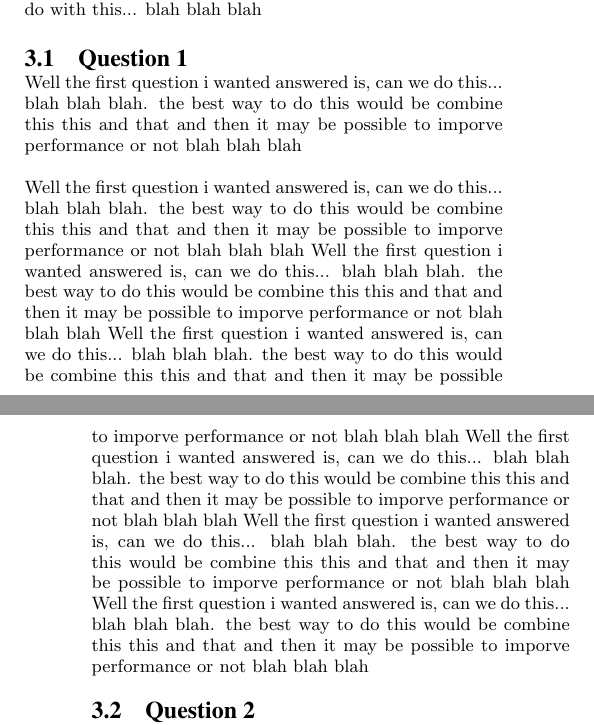
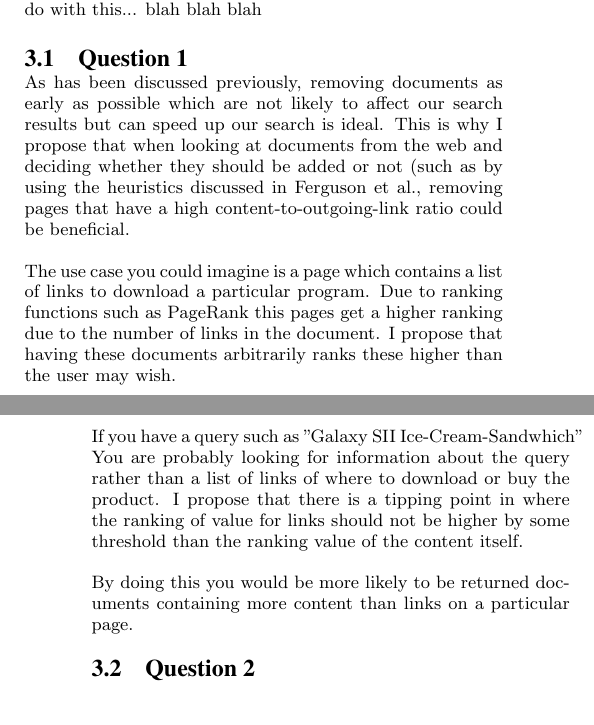
Before and after one commit to ehills/COSC431-Asgn2, a LaTeX paper (asgn2.tex): two parts of the columns of pages 3 and 4 of 4, joined at a grey line, cut so that both start at the same text, the shorter picture padded with empty space. Compiled offline with pdfLaTeX.

Commit message:
came up with an idea

```diff
--- a/asgn2.tex
+++ b/asgn2.tex
@@ -160,14 +160,15 @@ Talk about how all three papers are related to each other
 I came up with two ideas in this field which are roughly to do with this... blah blah blah
 
 \subsection{Question 1}
-Well the first question i wanted answered is, can we do this... blah blah blah. the best way to do this would be combine this this and that and then it may be possible to imporve performance or not blah blah blah
 
-Well the first question i wanted answered is, can we do this... blah blah blah. the best way to do this would be combine this this and that and then it may be possible to imporve performance or not blah blah blah
-Well the first question i wanted answered is, can we do this... blah blah blah. the best way to do this would be combine this this and that and then it may be possible to imporve performance or not blah blah blah
-Well the first question i wanted answered is, can we do this... blah blah blah. the best way to do this would be combine this this and that and then it may be possible to imporve performance or not blah blah blah
-Well the first question i wanted answered is, can we do this... blah blah blah. the best way to do this would be combine this this and that and then it may be possible to imporve performance or not blah blah blah
-Well the first question i wanted answered is, can we do this... blah blah blah. the best way to do this would be combine this this and that and then it may be possible to imporve performance or not blah blah blah
-Well the first question i wanted answered is, can we do this... blah blah blah. the best way to do this would be combine this this and that and then it may be possible to imporve performance or not blah blah blah
+As has been discussed previously, removing documents as early as possible which are not likely to affect our search results but can speed up our search is ideal. This is why I propose that when looking at documents from the web and deciding whether they should be added or not (such as by using the heuristics discussed in Ferguson et al., removing pages that have a high content-to-outgoing-link ratio could be beneficial.
+
+The use case you could imagine is a page which contains a list of links to download a particular program. Due to ranking functions such as PageRank this pages get a higher ranking due to the number of links in the document. I propose that having these documents arbitrarily ranks these higher than the user may wish.
+
+If you have a query such as "Galaxy SII Ice-Cream-Sandwhich" You are probably looking for information about the query rather than a list of links of where to download or buy the product. I propose that there is a tipping point in where the ranking of value for links should not be higher by some threshold than the ranking value of the content itself.
+
+By doing this you would be more likely to be returned documents containing more content than links on a particular page.
+
 \subsection{Question 2}
 Well the first question i wanted answered is, can we do this... blah blah blah. the best way to do this would be combine this this and that and then it may be possible to imporve performance or not blah blah blah
 Well the first question i wanted answered is, can we do this... blah blah blah. the best way to do this would be combine this this and that and then it may be possible to imporve performance or not blah blah blah
```
Also changed, not shown: asgn2.pdf.
